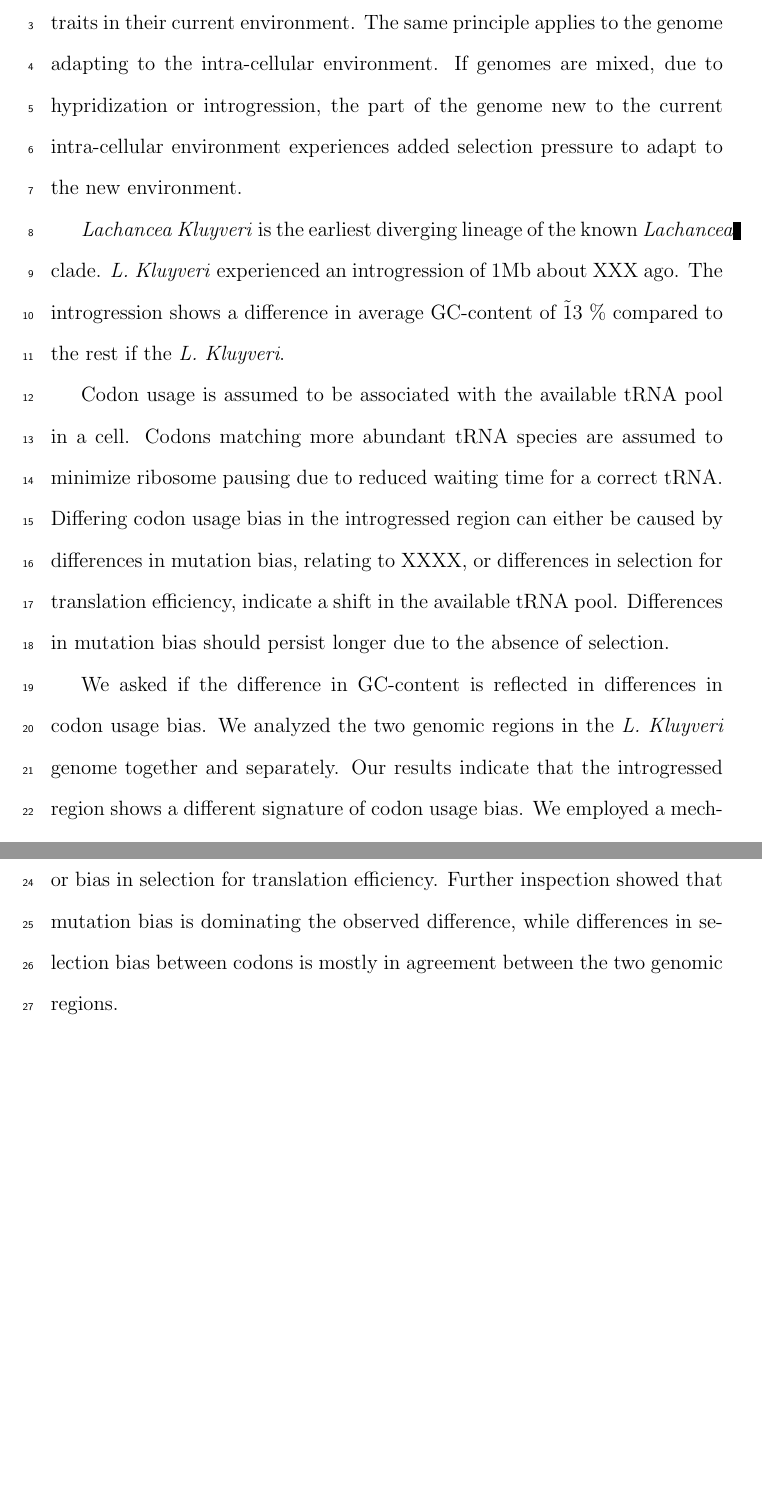
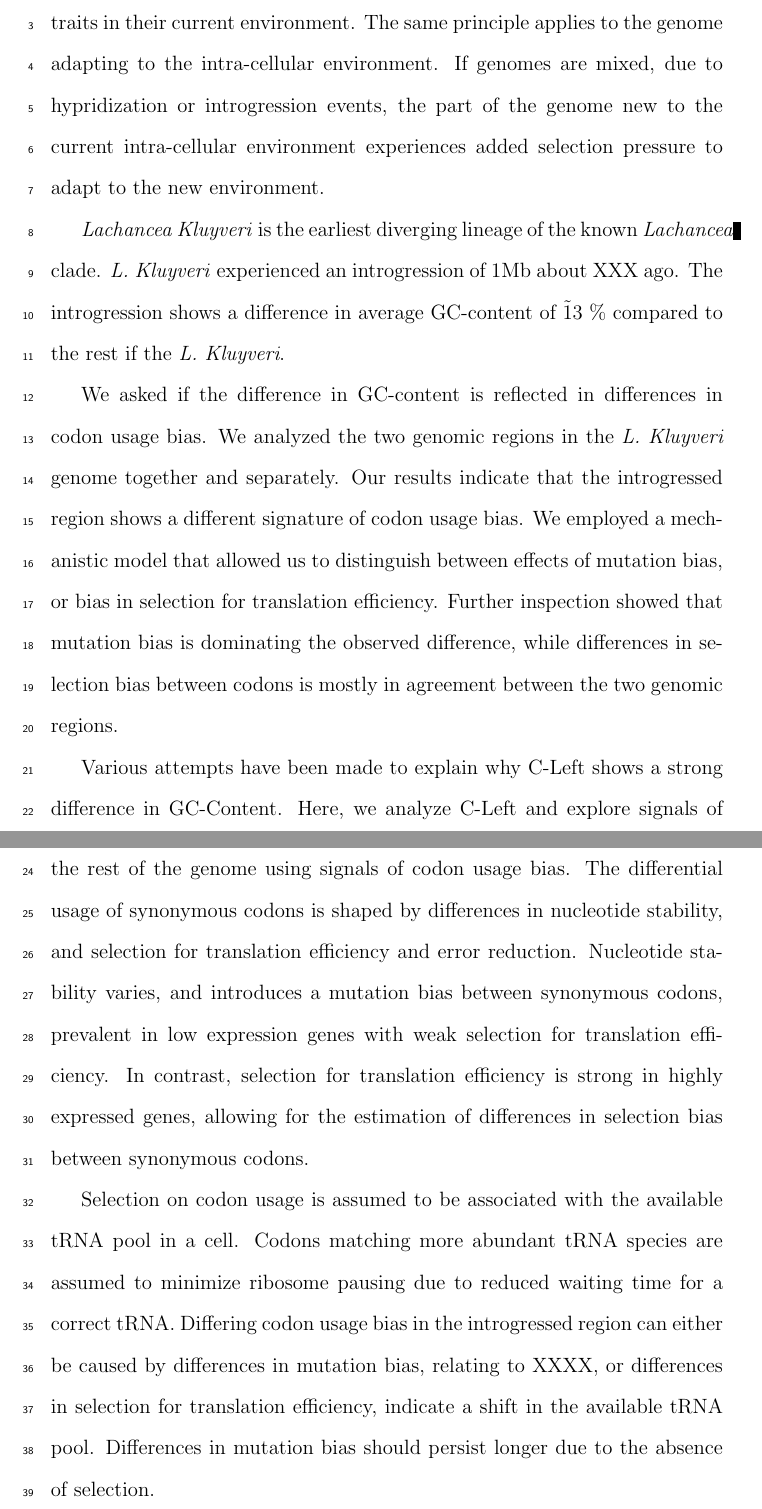
Before and after one commit to mikegilchrist/papers-1, a LaTeX document (kluyveri_paper/kluyveri_paper.tex): two parts of pages 1 and 2 of 7, joined at a grey line, cut so that both start at the same text, the shorter picture padded with empty space. Compiled offline with pdfLaTeX.

Commit message:
addded to introduction

```diff
--- a/kluyveri_paper/kluyveri_paper.tex
+++ b/kluyveri_paper/kluyveri_paper.tex
@@ -15,22 +15,29 @@
 
 Organisms undergo changes in phenotype due to selection on fitness relevant traits in their current environment.
 The same principle applies to the genome adapting to the intra-cellular environment.
-If genomes are mixed, due to hypridization or introgression, the part of the genome new to the current intra-cellular environment experiences added selection pressure to adapt to the new environment.
+If genomes are mixed, due to hypridization or introgression events, the part of the genome new to the current intra-cellular environment experiences added selection pressure to adapt to the new environment.
 
 \textit{Lachancea Kluyveri} is the earliest diverging lineage of the known \textit{Lachancea} clade.
 \textit{L. Kluyveri} experienced an introgression of 1Mb about XXX ago.
 The introgression shows a difference in average GC-content of \~ 13 \% compared to the rest if the \textit{L. Kluyveri}.
-
-Codon usage is assumed to be associated with the available tRNA pool in a cell.
-Codons matching more abundant tRNA species are assumed to minimize ribosome pausing due to reduced waiting time for a correct tRNA.
-Differing codon usage bias in the introgressed region can either be caused by differences in mutation bias, relating to XXXX, or differences in selection for translation efficiency, indicate a shift in the available tRNA pool.
-Differences in mutation bias should persist longer due to the absence of selection.
 
 We asked if the difference in GC-content is reflected in differences in codon usage bias.
 We analyzed the two genomic regions in the \textit{L. Kluyveri} genome together and separately.
 Our results indicate that the introgressed region shows a different signature of codon usage bias.
 We employed a mechanistic model that allowed us to distinguish between effects of mutation bias, or bias in selection for translation efficiency.
 Further inspection showed that mutation bias is dominating the observed difference, while differences in selection bias between codons is mostly in agreement between the two genomic regions.
+
+Various attempts have been made to explain why C-Left shows a strong difference in GC-Content.
+Here, we analyze C-Left and explore signals of intra-genomic heterogeneity in mutation and selection between C-Left and the rest of the genome using signals of codon usage bias.
+The differential usage of synonymous codons is shaped by differences in nucleotide stability, and selection for translation efficiency and error reduction.
+Nucleotide stability varies, and introduces a mutation bias between synonymous codons, prevalent in low expression genes with weak selection for translation efficiency.
+In contrast, selection for translation efficiency is strong in highly expressed genes, allowing for the estimation of differences in selection bias between synonymous codons.
+
+Selection on codon usage is assumed to be associated with the available tRNA pool in a cell.
+Codons matching more abundant tRNA species are assumed to minimize ribosome pausing due to reduced waiting time for a correct tRNA.
+Differing codon usage bias in the introgressed region can either be caused by differences in mutation bias, relating to XXXX, or differences in selection for translation efficiency, indicate a shift in the available tRNA pool.
+Differences in mutation bias should persist longer due to the absence of selection.
+
 
 \begin{itemize}
 	\item more general introduction, but into what? Introgression, Yeast, cub, adaptation, ...
```
